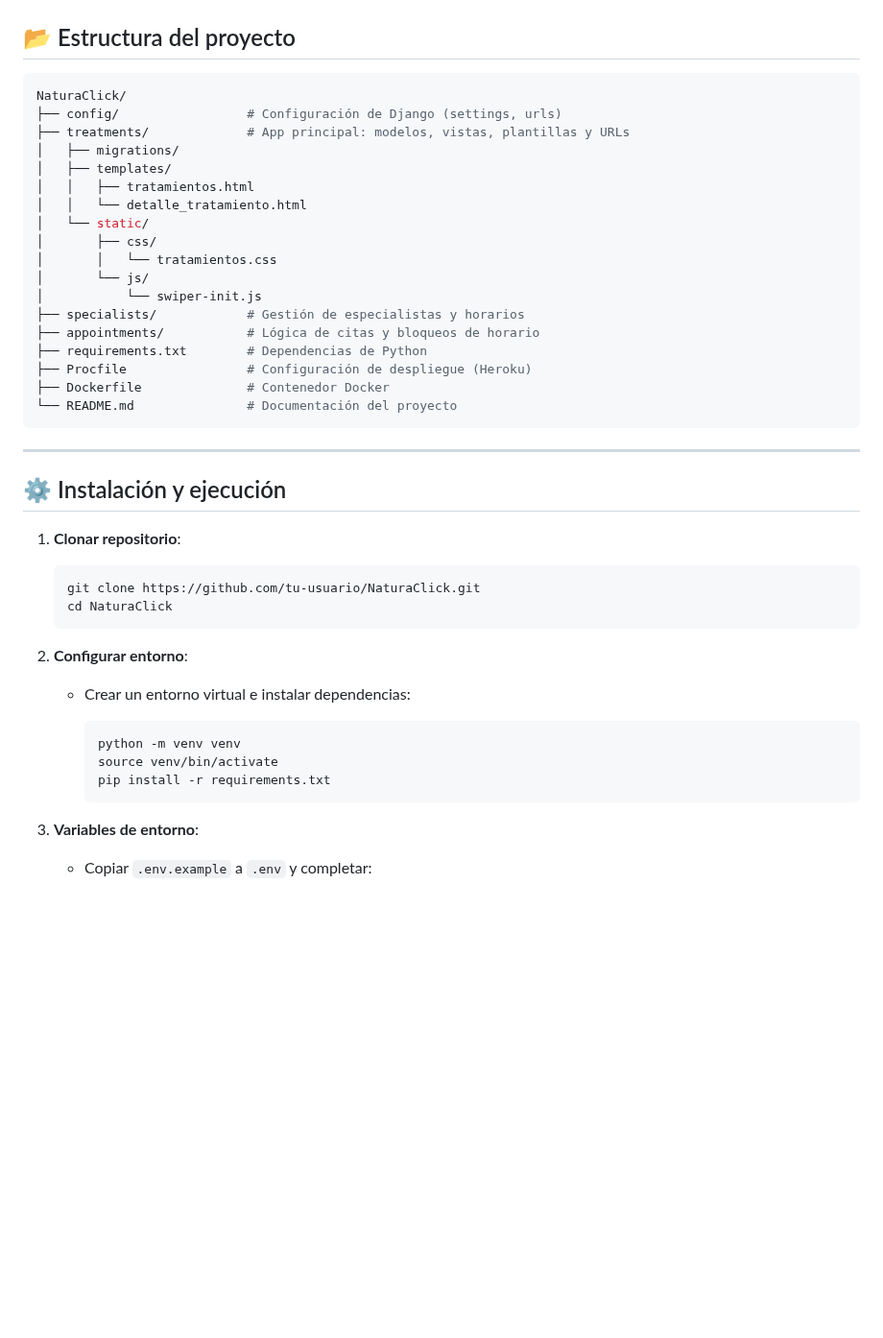
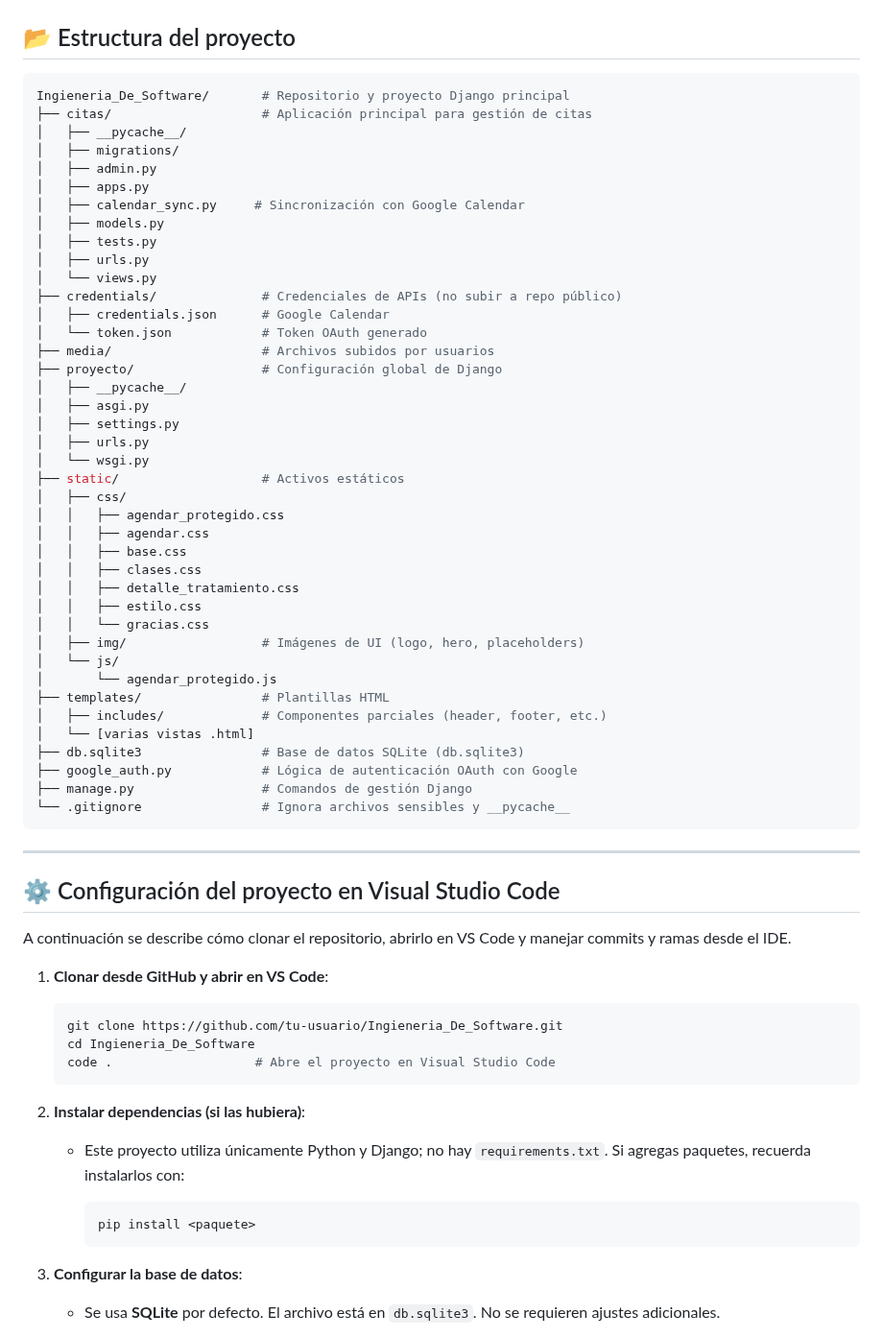
Before and after one commit to fpiedra18/Ingieneria_De_Software, a Markdown page: README.md, the part around one of its changes. Shown at 96% size. Drawn GitHub-style; blank space fills up the shorter version.

````diff
--- a/README.md
+++ b/README.md
@@ -51,48 +51,71 @@ El panel de administración permite a los encargados de la clínica gestionar tr
 ## 📂 Estructura del proyecto
 
 ```bash
-NaturaClick/
-├── config/                 # Configuración de Django (settings, urls)
-├── treatments/             # App principal: modelos, vistas, plantillas y URLs
+Ingieneria_De_Software/       # Repositorio y proyecto Django principal
+├── citas/                    # Aplicación principal para gestión de citas
+│   ├── __pycache__/
 │   ├── migrations/
-│   ├── templates/
-│   │   ├── tratamientos.html
-│   │   └── detalle_tratamiento.html
-│   └── static/
-│       ├── css/
-│       │   └── tratamientos.css
-│       └── js/
-│           └── swiper-init.js
-├── specialists/            # Gestión de especialistas y horarios
-├── appointments/           # Lógica de citas y bloqueos de horario
-├── requirements.txt        # Dependencias de Python
-├── Procfile                # Configuración de despliegue (Heroku)
-├── Dockerfile              # Contenedor Docker
-└── README.md               # Documentación del proyecto
+│   ├── admin.py
+│   ├── apps.py
+│   ├── calendar_sync.py     # Sincronización con Google Calendar
+│   ├── models.py
+│   ├── tests.py
+│   ├── urls.py
+│   └── views.py
+├── credentials/              # Credenciales de APIs (no subir a repo público)
+│   ├── credentials.json      # Google Calendar
+│   └── token.json            # Token OAuth generado
+├── media/                    # Archivos subidos por usuarios
+├── proyecto/                 # Configuración global de Django
+│   ├── __pycache__/
+│   ├── asgi.py
+│   ├── settings.py
+│   ├── urls.py
+│   └── wsgi.py
+├── static/                   # Activos estáticos
+│   ├── css/
+│   │   ├── agendar_protegido.css
+│   │   ├── agendar.css
+│   │   ├── base.css
+│   │   ├── clases.css
+│   │   ├── detalle_tratamiento.css
+│   │   ├── estilo.css
+│   │   └── gracias.css
+│   ├── img/                  # Imágenes de UI (logo, hero, placeholders)
+│   └── js/
+│       └── agendar_protegido.js
+├── templates/                # Plantillas HTML
+│   ├── includes/             # Componentes parciales (header, footer, etc.)
+│   └── [varias vistas .html]
+├── db.sqlite3                # Base de datos SQLite (db.sqlite3)
+├── google_auth.py            # Lógica de autenticación OAuth con Google
+├── manage.py                 # Comandos de gestión Django
+└── .gitignore                # Ignora archivos sensibles y __pycache__
 ```
 
 ---
 
-## ⚙️ Instalación y ejecución
+## ⚙️ Configuración del proyecto en Visual Studio Code
 
-1. **Clonar repositorio**:
+A continuación se describe cómo clonar el repositorio, abrirlo en VS Code y manejar commits y ramas desde el IDE.
+
+1. **Clonar desde GitHub y abrir en VS Code**:
 
    ```bash
-   git clone https://github.com/tu-usuario/NaturaClick.git
-   cd NaturaClick
+   git clone https://github.com/tu-usuario/Ingieneria_De_Software.git
+   cd Ingieneria_De_Software
+   code .                   # Abre el proyecto en Visual Studio Code
    ```
 
-2. **Configurar entorno**:
+2. **Instalar dependencias (si las hubiera)**:
 
-   * Crear un entorno virtual e instalar dependencias:
+   * Este proyecto utiliza únicamente Python  y Django; no hay `requirements.txt`. Si agregas paquetes, recuerda instalarlos con:
 
      ```bash
-     python -m venv venv
-     source venv/bin/activate
-     pip install -r requirements.txt
+     pip install <paquete>
      ```
 
-3. **Variables de entorno**:
+3. **Configurar la base de datos**:
 
-   * Copiar `.env.example` a `.env` y completar:
+   * Se usa **SQLite** por defecto. El archivo está en `db.sqlite3`. No se requieren ajustes adicionales.
 
````
Also changed, not shown: other parts of README.md (+35 -40 lines).
